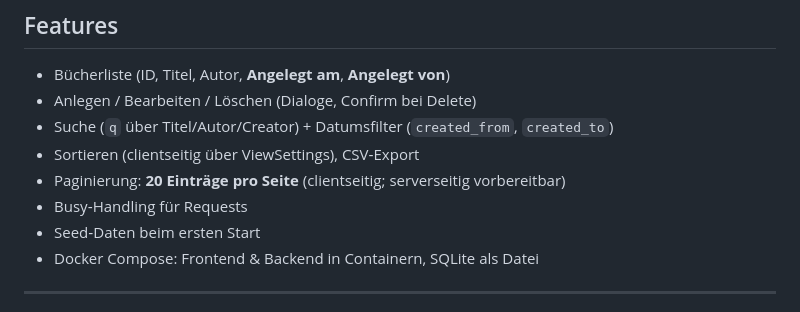
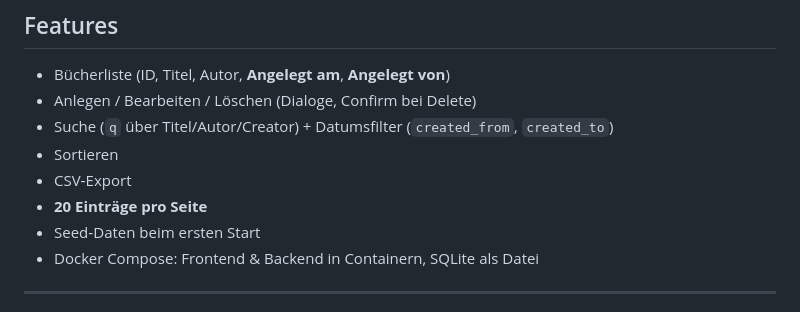
Before and after one commit to ChristianBockshorn/DHC-Buecherverwaltung, a Markdown page: README.md, the part around the change. GitHub-like rendering.

Commit message:
Update README.md
edit readme

```diff
--- a/README.md
+++ b/README.md
@@ -11,9 +11,9 @@ Full‑Stack Demo zur Verwaltung einer Bücherliste. Frontend in **OpenUI5** (Di
 * Bücherliste (ID, Titel, Autor, **Angelegt am**, **Angelegt von**)
 * Anlegen / Bearbeiten / Löschen (Dialoge, Confirm bei Delete)
 * Suche (`q` über Titel/Autor/Creator) + Datumsfilter (`created_from`, `created_to`)
-* Sortieren (clientseitig über ViewSettings), CSV‑Export
-* Paginierung: **20 Einträge pro Seite** (clientseitig; serverseitig vorbereitbar)
-* Busy‑Handling für Requests
+* Sortieren
+* CSV‑Export
+* **20 Einträge pro Seite**
 * Seed‑Daten beim ersten Start
 * Docker Compose: Frontend & Backend in Containern, SQLite als Datei
 
```
